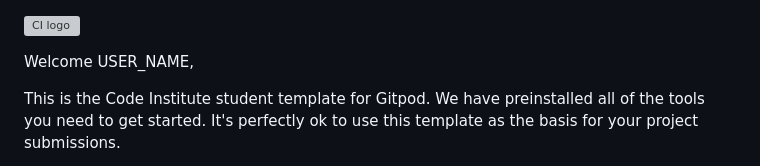
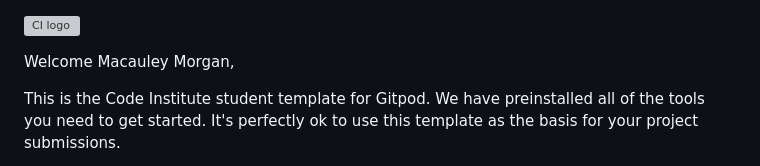
Before and after one commit to MacauleyMorgan/Project-Three, a Markdown page: README.md, the part around the change. Rendered like a GitHub page; grey boxes are pictures that could not be loaded.

Commit message:
Initialise repo

```diff
--- a/README.md
+++ b/README.md
@@ -1,6 +1,6 @@
 ![CI logo](https://codeinstitute.s3.amazonaws.com/fullstack/ci_logo_small.png)
 
-Welcome USER_NAME,
+Welcome Macauley Morgan,
 
 This is the Code Institute student template for Gitpod. We have preinstalled all of the tools you need to get started. It's perfectly ok to use this template as the basis for your project submissions.
 
```
